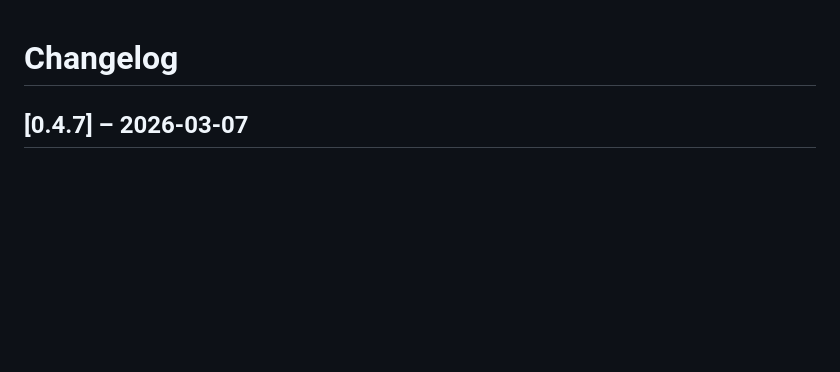
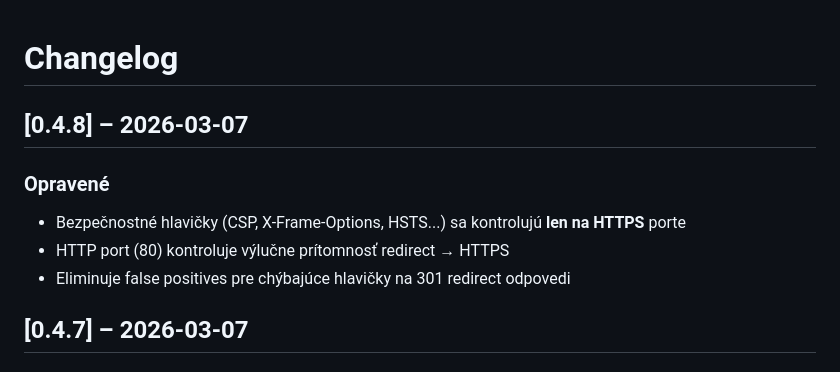
Before and after one commit to Vandrak9/TestAI, a Markdown page: CHANGELOG.md, the part around the change. Rendered like a GitHub page; blank space fills up the shorter version.

Commit message:
docs: CHANGELOG v0.4.8
Co-Authored-By: Claude Sonnet 4.6 <noreply@anthropic.com>

```diff
--- a/CHANGELOG.md
+++ b/CHANGELOG.md
@@ -1,4 +1,10 @@
 # Changelog
+
+## [0.4.8] – 2026-03-07
+### Opravené
+- Bezpečnostné hlavičky (CSP, X-Frame-Options, HSTS...) sa kontrolujú **len na HTTPS** porte
+- HTTP port (80) kontroluje výlučne prítomnosť redirect → HTTPS
+- Eliminuje false positives pre chýbajúce hlavičky na 301 redirect odpovedi
 
 ## [0.4.7] – 2026-03-07
 ### Opravené
```
